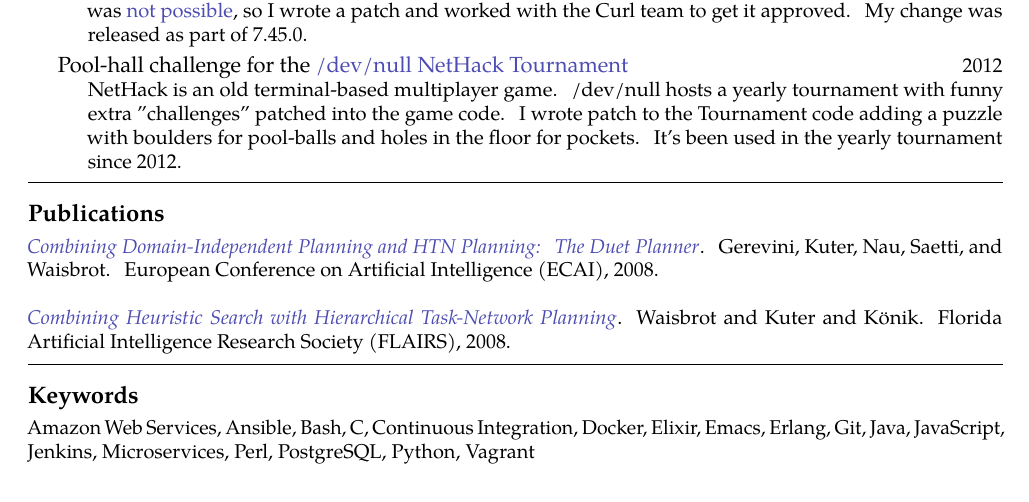
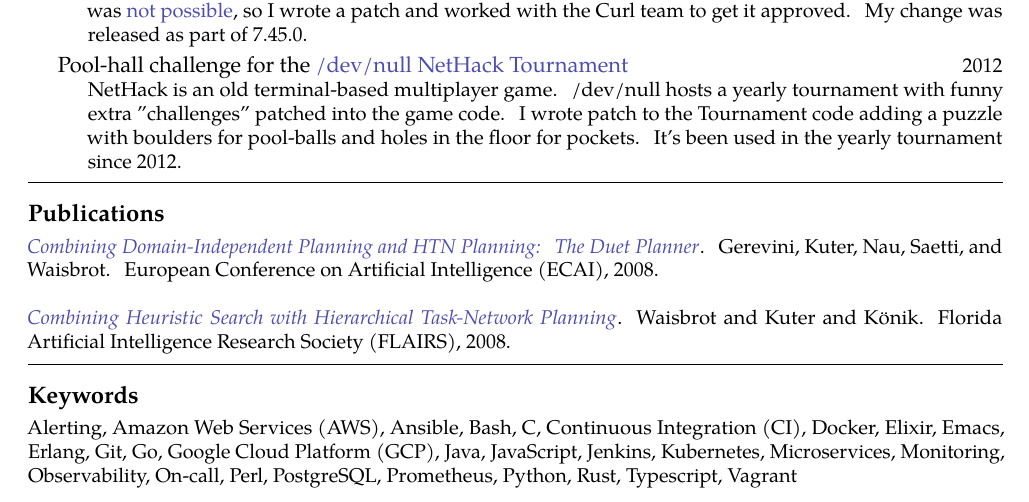
Before and after one commit to waisbrot/resume, a LaTeX CV (resume.tex): part of page 3 of 3, cut so that both start at the same text. Compiled offline with pdfLaTeX.

Commit message:
update keywords

```diff
--- a/resume.tex
+++ b/resume.tex
@@ -258,23 +258,33 @@
 
 \roottitle{Keywords}
   {
-    Amazon Web Services,
+    Alerting,
+    Amazon Web Services (AWS),
     Ansible,
     Bash,
     C,
-    Continuous Integration,
+    Continuous Integration (CI),
     Docker,
     Elixir,
     Emacs,
     Erlang,
     Git,
+    Go,
+    Google Cloud Platform (GCP),
     Java,
     JavaScript,
     Jenkins,
+    Kubernetes,
     Microservices,
+    Monitoring,
+    Observability,
+    On-call,
     Perl,
     PostgreSQL,
+    Prometheus,
     Python,
+    Rust,
+    Typescript,
     Vagrant
   }
 
```
